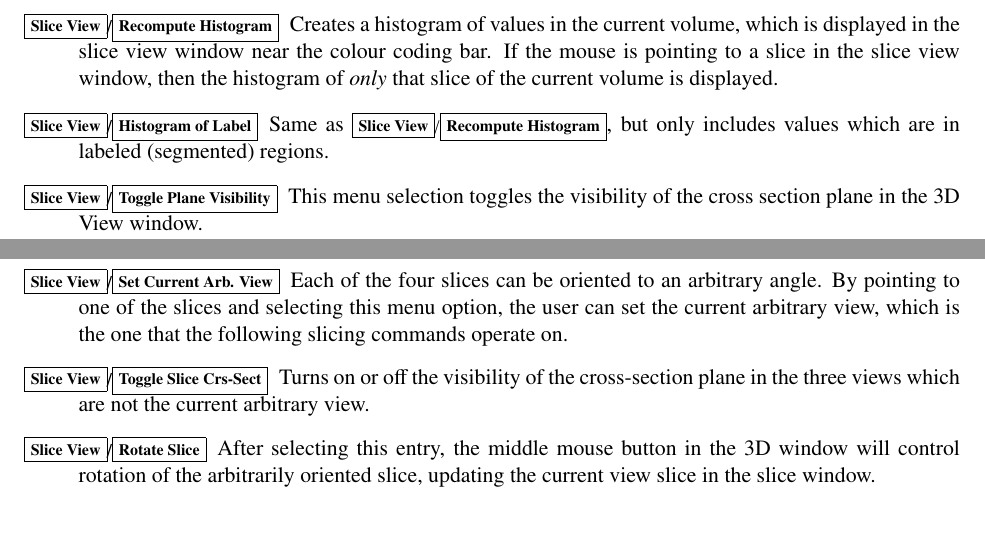
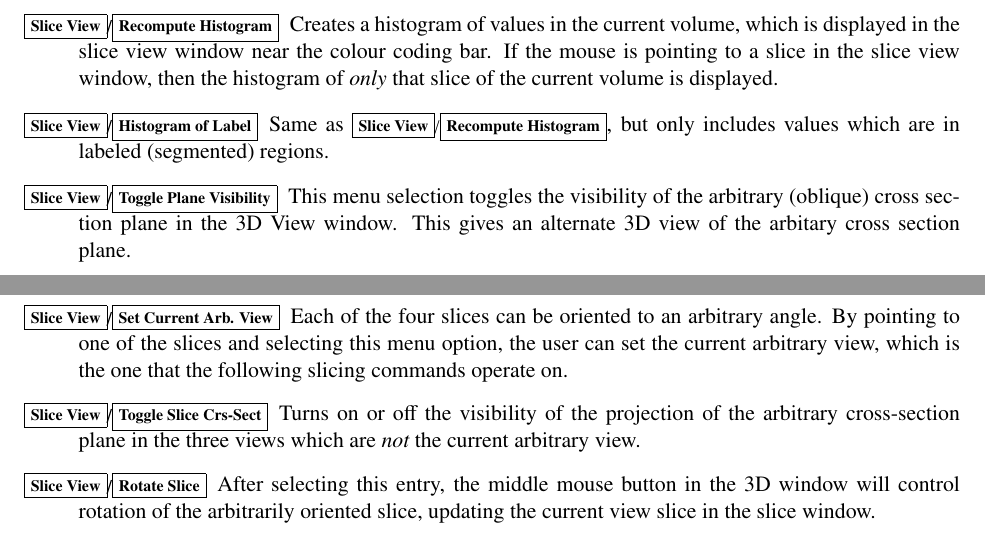
Before and after one commit to BIC-MNI/Display, a LaTeX document (Documentation/Display.tex): two parts of pages 23 and 24 of 78, joined at a grey line, cut so that both start at the same text. Compiled offline with pdfLaTeX.

Commit message:
Update documentation.

```diff
--- a/Documentation/Display.tex
+++ b/Documentation/Display.tex
@@ -959,14 +959,16 @@ volume.
  \menutwo{Slice View}{Recompute Histogram}, but only includes values
   which are in labeled (segmented) regions.
 \item[\menutwo{Slice View}{Toggle Plane Visibility}] This menu selection
-  toggles the visibility of the cross section plane in the 3D View
-  window.
+  toggles the visibility of the arbitrary (oblique) cross section plane in
+  the 3D View window. This gives an alternate 3D view of the arbitary cross
+  section plane.
 \item[\menutwo{Slice View}{Set Current Arb. View}]  Each of the four slices can
- be oriented to an arbitrary angle.  By pointing to one of the slices
+ be oriented to an arbitrary angle. By pointing to one of the slices
  and selecting this menu option, the user can set the current arbitrary
  view, which is the one that the following slicing commands operate on.
-\item[\menutwo{Slice View}{Toggle Slice Crs-Sect}]  Turns on or off the visibility of the cross-section plane in the three views which are not the current
- arbitrary view.
+\item[\menutwo{Slice View}{Toggle Slice Crs-Sect}]  Turns on or off the
+visibility of the projection of the arbitrary cross-section plane in the
+three views which are {\em not} the current arbitrary view.
 \item[\menutwo{Slice View}{Rotate Slice}]  After selecting this entry,
  the middle mouse button in the 3D window will control rotation
  of the arbitrarily oriented slice, updating the current
```
